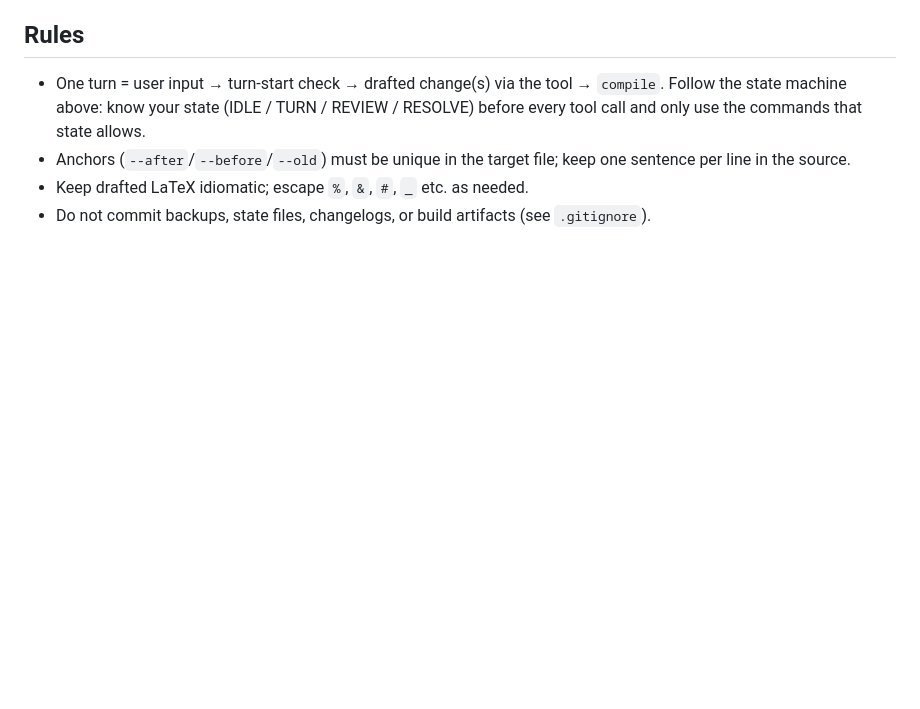
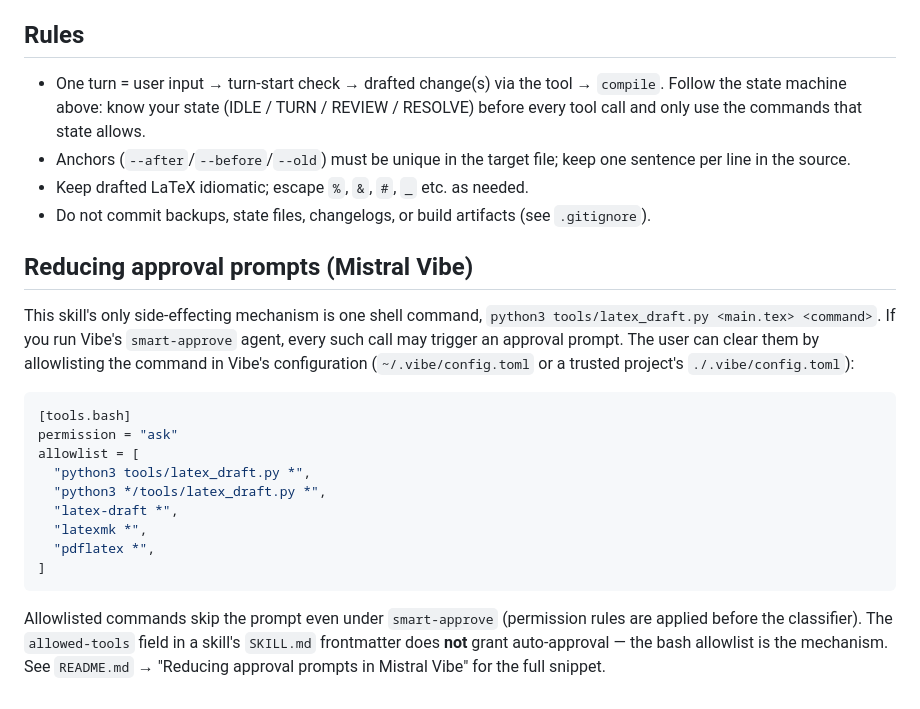
Before and after one commit to Triceratorben/latex-with-llm, a Markdown page: SKILL.md, the part around the change. Rendered like a GitHub page; blank space fills up the shorter version.

````diff
--- a/SKILL.md
+++ b/SKILL.md
@@ -449,3 +449,30 @@ Before closing a session, finish with a **reference check**:
 - Keep drafted LaTeX idiomatic; escape `%`, `&`, `#`, `_` etc. as needed.
 - Do not commit backups, state files, changelogs, or build artifacts (see
   `.gitignore`).
+
+## Reducing approval prompts (Mistral Vibe)
+
+This skill's only side-effecting mechanism is one shell command,
+`python3 tools/latex_draft.py <main.tex> <command>`. If you run Vibe's
+`smart-approve` agent, every such call may trigger an approval prompt.
+The user can clear them by allowlisting the command in Vibe's
+configuration (`~/.vibe/config.toml` or a trusted project's
+`./.vibe/config.toml`):
+
+```toml
+[tools.bash]
+permission = "ask"
+allowlist = [
+  "python3 tools/latex_draft.py *",
+  "python3 */tools/latex_draft.py *",
+  "latex-draft *",
+  "latexmk *",
+  "pdflatex *",
+]
+```
+
+Allowlisted commands skip the prompt even under `smart-approve`
+(permission rules are applied before the classifier). The `allowed-tools`
+field in a skill's `SKILL.md` frontmatter does **not** grant auto-approval —
+the bash allowlist is the mechanism. See `README.md` → "Reducing approval
+prompts in Mistral Vibe" for the full snippet.
````
Also changed, not shown: README.md (+39 -0 lines).
